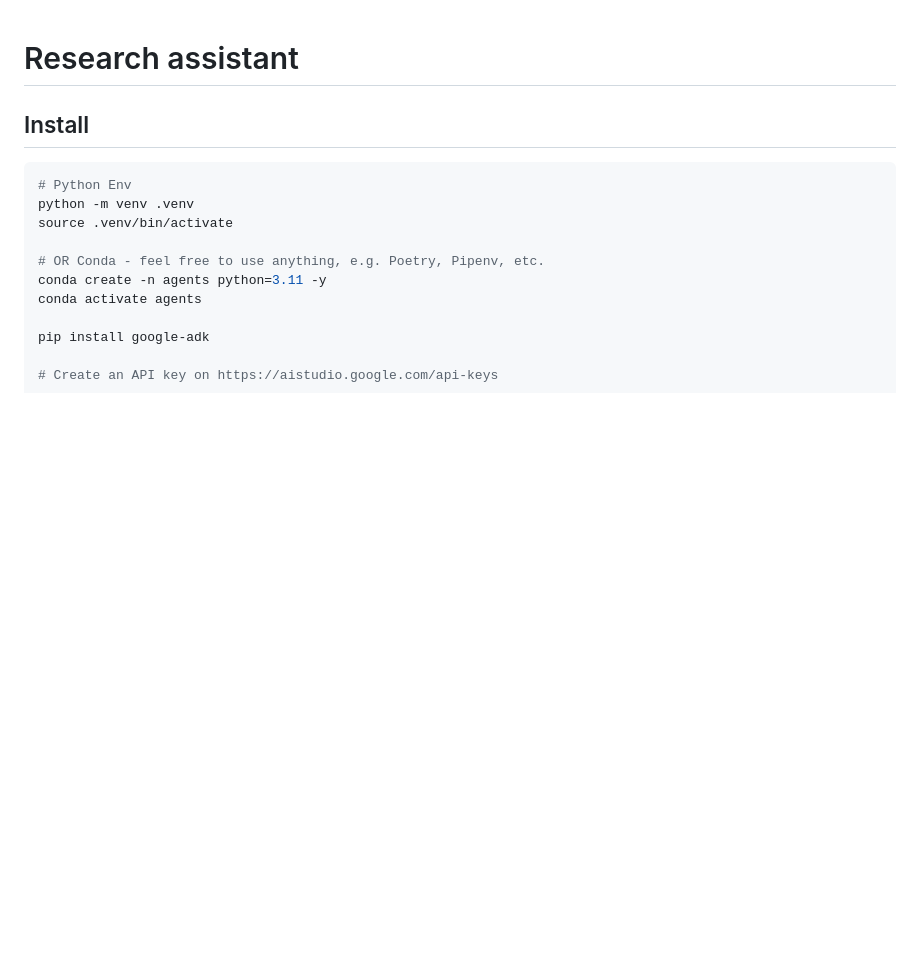
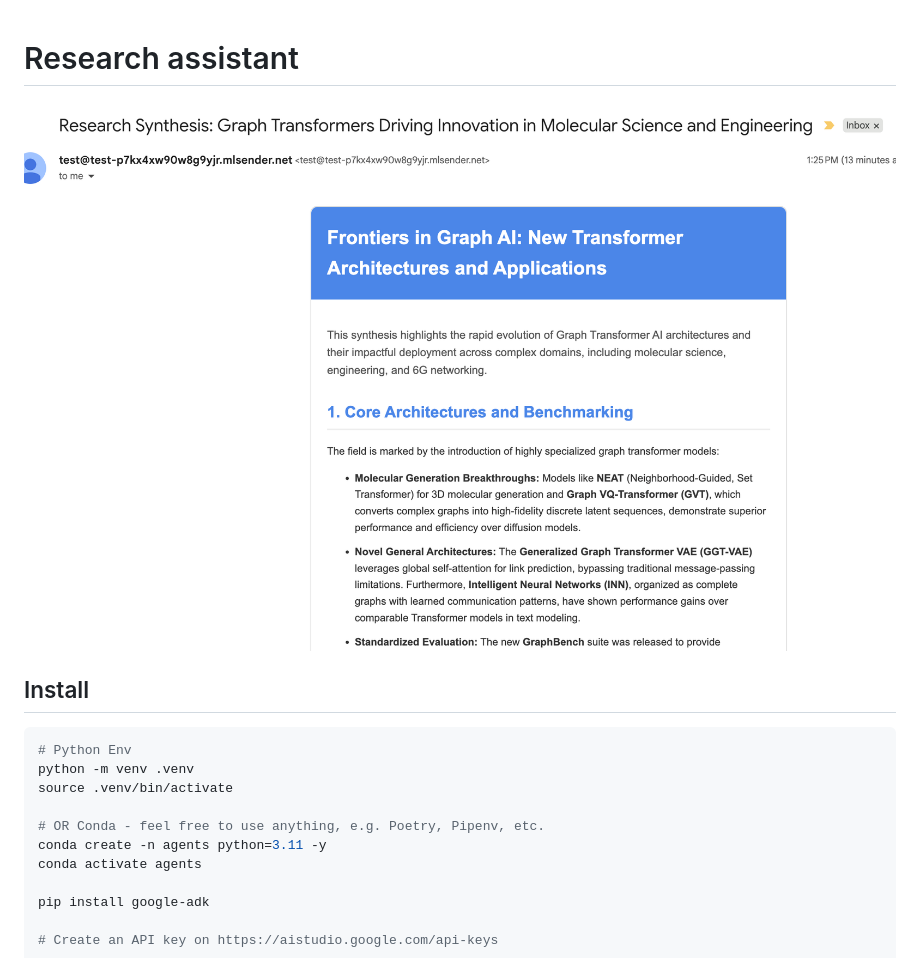
Before and after one commit to nenuadrian/google-agents, a Markdown page: adk_research_assistant/README.md, the part around the change. Rendered like a GitHub page; pictures changed too: adk_research_assistant/assets/example.png (added); blank space fills up the shorter version.

Commit message:
assistant

```diff
--- a/adk_research_assistant/README.md
+++ b/adk_research_assistant/README.md
@@ -1,5 +1,7 @@
 # Research assistant
 
+
+![image](./assets/example.png)
 
 ## Install
 
```
Also changed, not shown: 2 other files.
